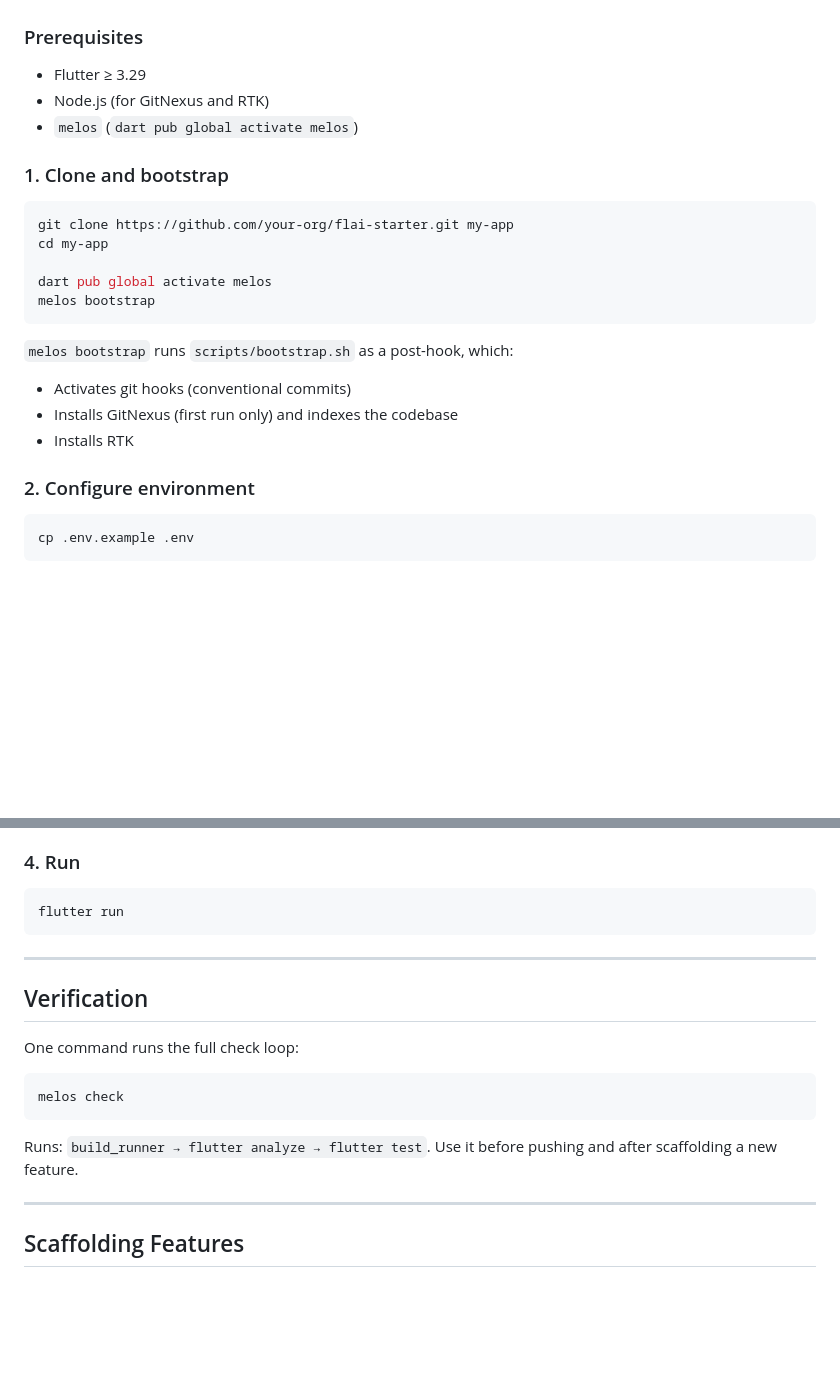
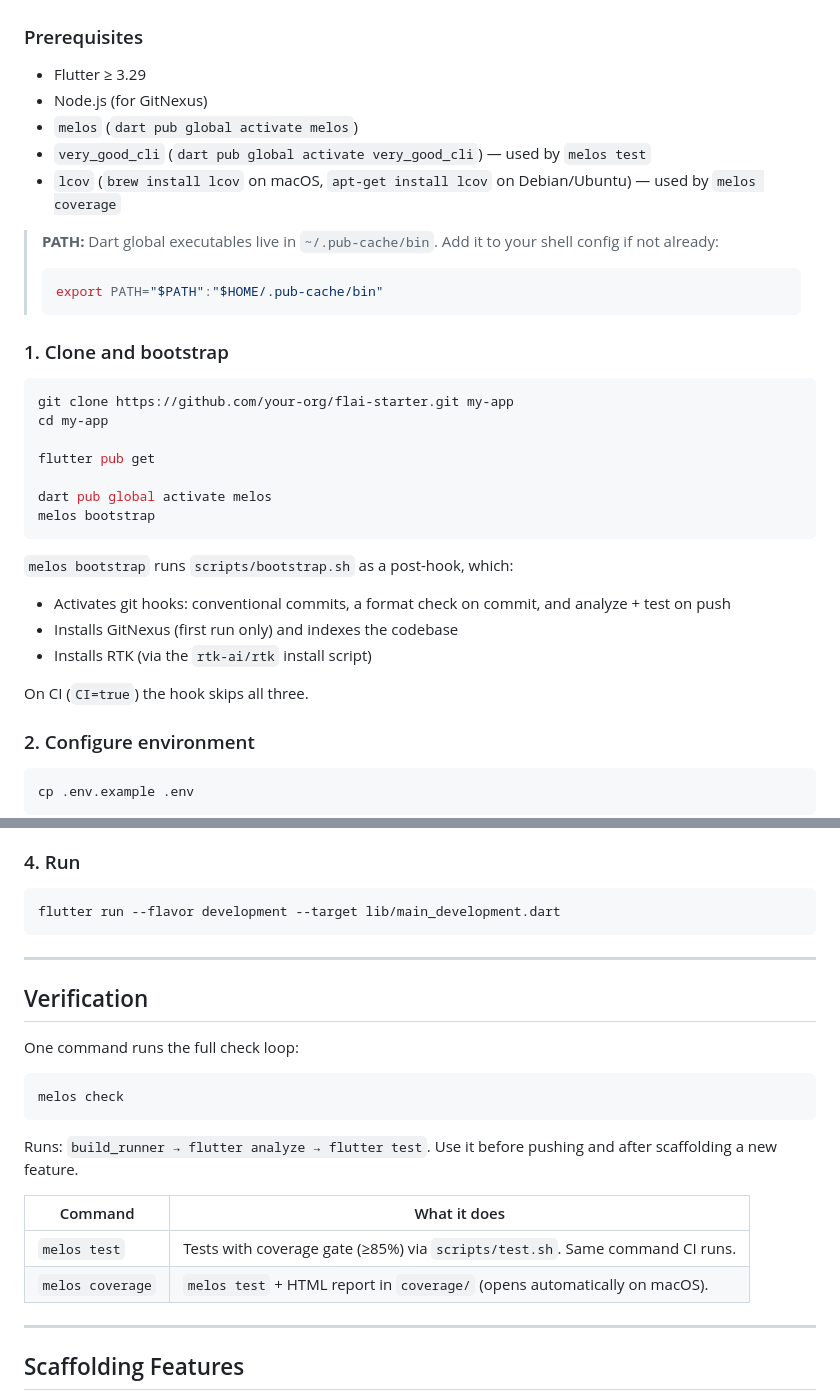
Before and after one commit to SimiPrambos/flai-starter, a Markdown page: README.md, 2 parts joined by grey strips. Drawn GitHub-style; blank space fills up the shorter version.

Commit message:
docs: update prerequisites, RTK install, run and test commands
Co-Authored-By: Claude Sonnet 5.5 <noreply@anthropic.com>

````diff
--- a/README.md
+++ b/README.md
@@ -34,8 +34,16 @@ error handling, logging, and AI context guides — so your team hits the ground
 ### Prerequisites
 
 - Flutter ≥ 3.29
-- Node.js (for GitNexus and RTK)
+- Node.js (for GitNexus)
 - `melos` (`dart pub global activate melos`)
+- `very_good_cli` (`dart pub global activate very_good_cli`) — used by `melos test`
+- `lcov` (`brew install lcov` on macOS, `apt-get install lcov` on Debian/Ubuntu) — used by `melos coverage`
+
+> **PATH:** Dart global executables live in `~/.pub-cache/bin`. Add it to your shell config if not already:
+>
+> ```sh
+> export PATH="$PATH":"$HOME/.pub-cache/bin"
+> ```
 
 ### 1. Clone and bootstrap
 
@@ -43,15 +51,19 @@ error handling, logging, and AI context guides — so your team hits the ground
 git clone https://github.com/your-org/flai-starter.git my-app
 cd my-app
 
+flutter pub get
+
 dart pub global activate melos
 melos bootstrap
 ```
 
 `melos bootstrap` runs `scripts/bootstrap.sh` as a post-hook, which:
 
-- Activates git hooks (conventional commits)
+- Activates git hooks: conventional commits, a format check on commit, and analyze + test on push
 - Installs GitNexus (first run only) and indexes the codebase
-- Installs RTK
+- Installs RTK (via the `rtk-ai/rtk` install script)
+
+On CI (`CI=true`) the hook skips all three.
 
 ### 2. Configure environment
 
@@ -77,7 +89,7 @@ Run this after cloning and after modifying any `@riverpod`, `@freezed`, `@JsonSe
 ### 4. Run
 
 ```sh
-flutter run
+flutter run --flavor development --target lib/main_development.dart
 ```
 
 ---
@@ -91,6 +103,11 @@ melos check
 ```
 
 Runs: `build_runner → flutter analyze → flutter test`. Use it before pushing and after scaffolding a new feature.
+
+| Command | What it does |
+|---|---|
+| `melos test` | Tests with coverage gate (≥85%) via `scripts/test.sh`. Same command CI runs. |
+| `melos coverage` | `melos test` + HTML report in `coverage/` (opens automatically on macOS). |
 
 ---
 
````
Also changed, not shown: AGENTS.md (+1 -1 lines).
